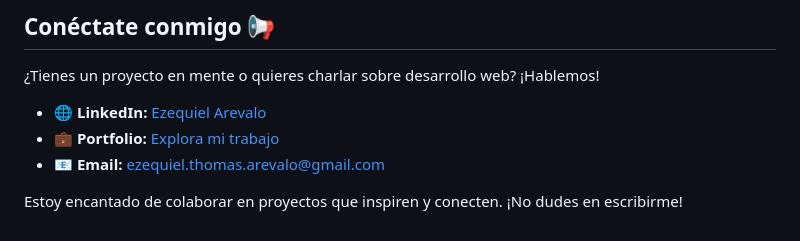
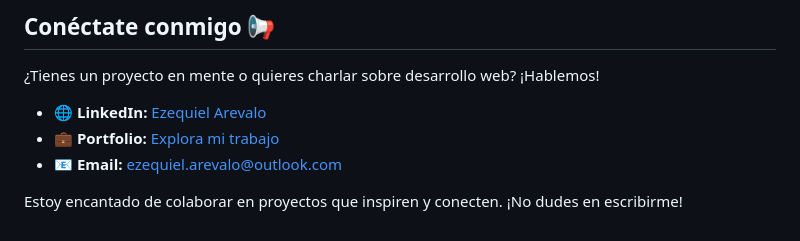
Before and after one commit to ezequiel-arevalo/ezequiel-arevalo, a Markdown page: README.md, the part around the change. Drawn GitHub-style.

```diff
--- a/README.md
+++ b/README.md
@@ -64,6 +64,6 @@ Mi objetivo es ser **responsable y consistente** en cada proyecto, optimizando *
 ¿Tienes un proyecto en mente o quieres charlar sobre desarrollo web? ¡Hablemos!
 - 🌐 **LinkedIn:** [Ezequiel Arevalo](https://www.linkedin.com/in/ezequiel-arevalo/)
 - 💼 **Portfolio:** [Explora mi trabajo](https://www.ezequiel-arevalo.com)
-- 📧 **Email:** ezequiel.thomas.arevalo@gmail.com
+- 📧 **Email:** ezequiel.arevalo@outlook.com
 
 Estoy encantado de colaborar en proyectos que inspiren y conecten. ¡No dudes en escribirme!
```
